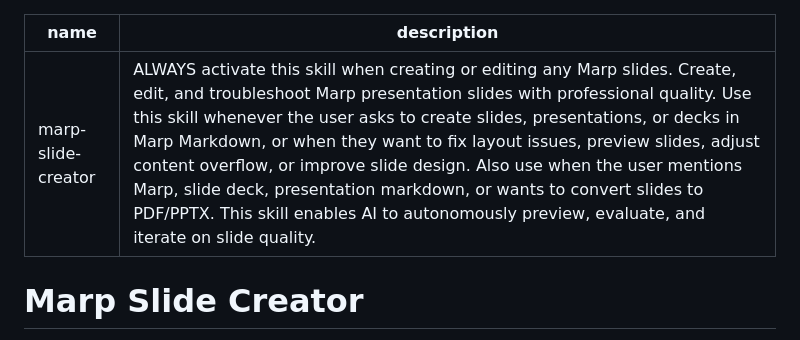
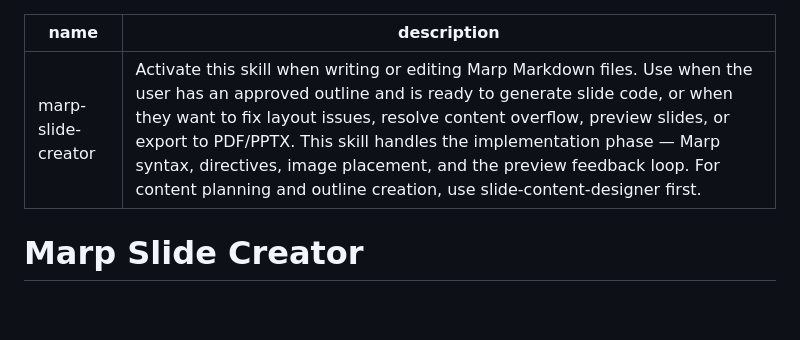
Before and after one commit to FunUd/ai-centric-marp-themes, a Markdown page: skills/marp-slide-creator/SKILL.md, the part around the change. Drawn GitHub-style; blank space fills up the shorter version.

Commit message:
clarify skill activation triggers and workflow

```diff
--- a/skills/marp-slide-creator/SKILL.md
+++ b/skills/marp-slide-creator/SKILL.md
@@ -1,6 +1,6 @@
 ---
 name: marp-slide-creator
-description: ALWAYS activate this skill when creating or editing any Marp slides. Create, edit, and troubleshoot Marp presentation slides with professional quality. Use this skill whenever the user asks to create slides, presentations, or decks in Marp Markdown, or when they want to fix layout issues, preview slides, adjust content overflow, or improve slide design. Also use when the user mentions Marp, slide deck, presentation markdown, or wants to convert slides to PDF/PPTX. This skill enables AI to autonomously preview, evaluate, and iterate on slide quality.
+description: Activate this skill when writing or editing Marp Markdown files. Use when the user has an approved outline and is ready to generate slide code, or when they want to fix layout issues, resolve content overflow, preview slides, or export to PDF/PPTX. This skill handles the implementation phase — Marp syntax, directives, image placement, and the preview feedback loop. For content planning and outline creation, use slide-content-designer first.
 ---
 
 # Marp Slide Creator
```
Also changed, not shown: skills/slide-content-designer/SKILL.md (+1 -1 lines).
